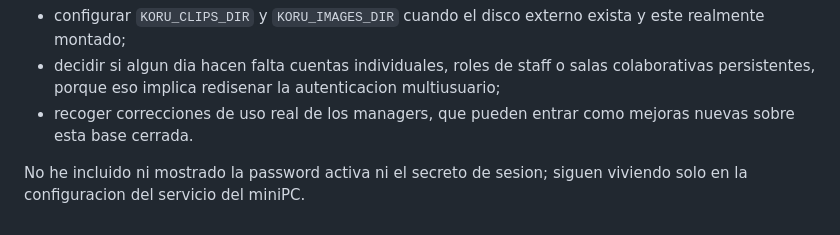
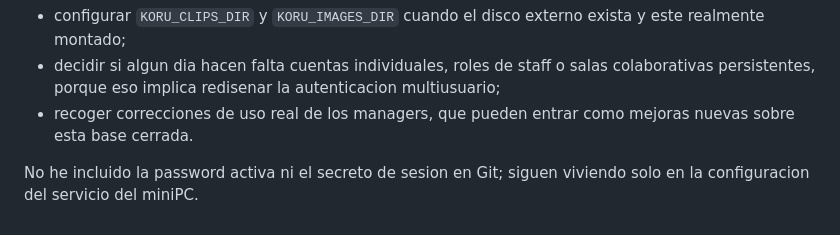
Before and after one commit to rafansky/dashboardkoru, a Markdown page: PARA_RAFA.md, the part around the change. Rendered like a GitHub page.

Commit message:
docs: clarify secret handling

```diff
--- a/PARA_RAFA.md
+++ b/PARA_RAFA.md
@@ -84,4 +84,4 @@ Solo quedan decisiones futuras, no trabajo incompleto:
 - decidir si algun dia hacen falta cuentas individuales, roles de staff o salas colaborativas persistentes, porque eso implica redisenar la autenticacion multiusuario;
 - recoger correcciones de uso real de los managers, que pueden entrar como mejoras nuevas sobre esta base cerrada.
 
-No he incluido ni mostrado la password activa ni el secreto de sesion; siguen viviendo solo en la configuracion del servicio del miniPC.
+No he incluido la password activa ni el secreto de sesion en Git; siguen viviendo solo en la configuracion del servicio del miniPC.
```
